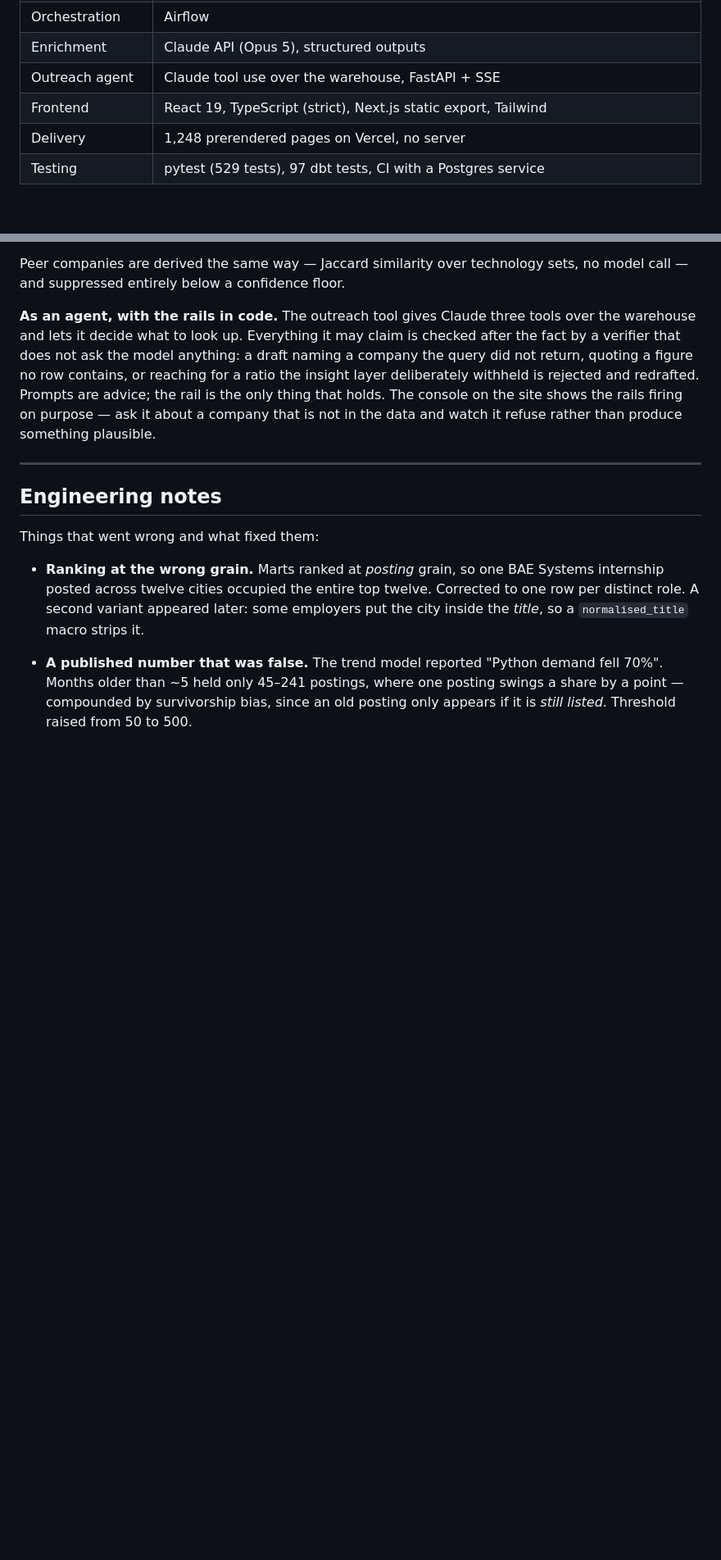
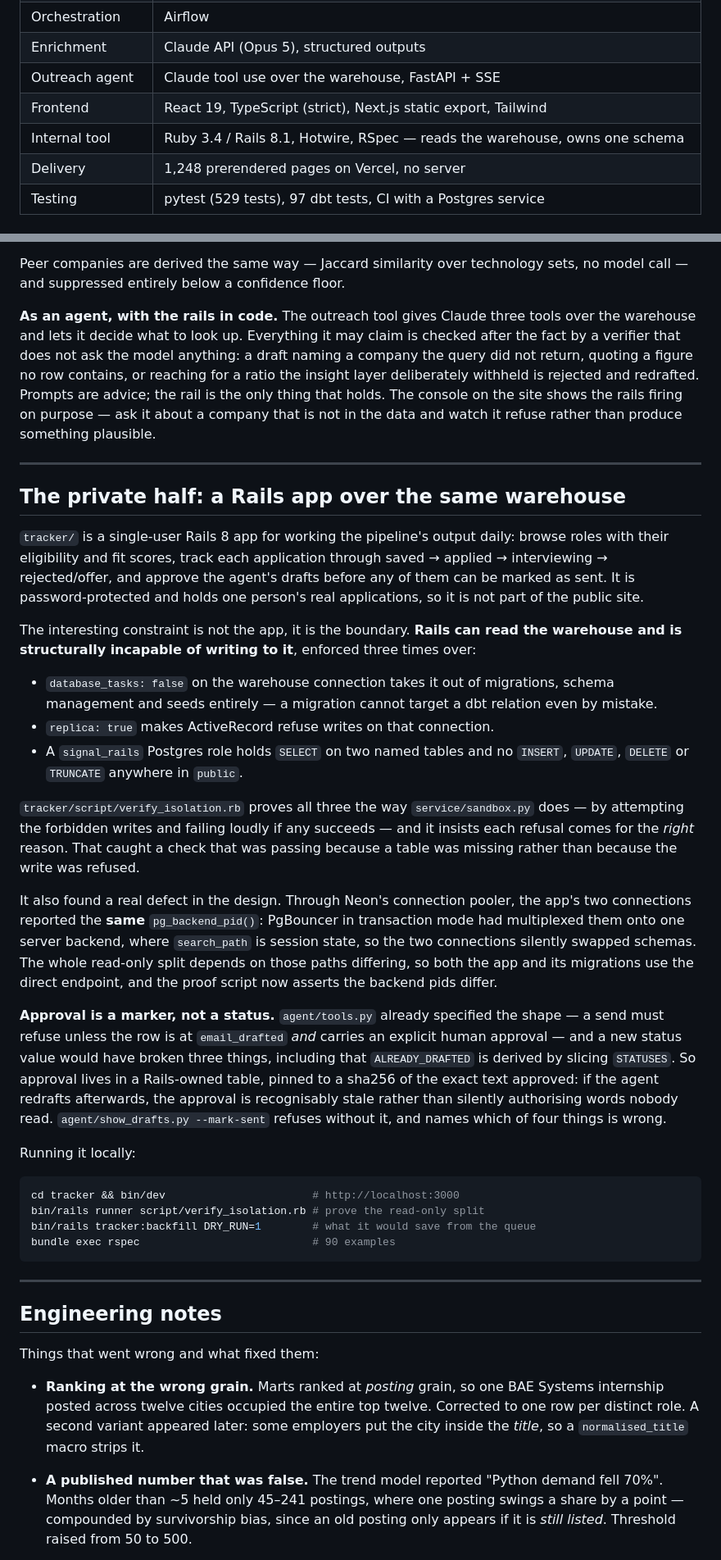
Before and after one commit to ZohaibA365/Signal, a Markdown page: README.md, 2 parts joined by grey strips. Shown at 82% size. GitHub-like rendering; blank space fills up the shorter version.

Commit message:
Say in the README that the Rails app exists
tracker/ was missing from the repository layout, the stack table and the prose.
Every occurrence of "rails" in the file was the metaphor - rails in code - so
someone opening the repo saw no sign of a quarter of the recent work.

The section leads with the boundary rather than the app, because the boundary is
the part worth reading: an app that can read a production warehouse and is
structurally incapable of writing to it, proved by attempting the forbidden
writes rather than asserted. It also records the pooler finding, since
"two connections reported the same backend pid" is the kind of thing that is
obvious once seen and invisible until then.

Every claim checked before committing: the files named exist, both settings are
in database.yml, and rspec reports the 90 examples the section claims.

Co-Authored-By: Claude Opus 5 <noreply@anthropic.com>

````diff
--- a/README.md
+++ b/README.md
@@ -68,6 +68,7 @@ Claude API (eligibility, fit, reasoning) ────────────┘
 | Enrichment | Claude API (Opus 5), structured outputs |
 | Outreach agent | Claude tool use over the warehouse, FastAPI + SSE |
 | Frontend | React 19, TypeScript (strict), Next.js static export, Tailwind |
+| Internal tool | Ruby 3.4 / Rails 8.1, Hotwire, RSpec — reads the warehouse, owns one schema |
 | Delivery | 1,248 prerendered pages on Vercel, no server |
 | Testing | pytest (529 tests), 97 dbt tests, CI with a Postgres service |
 
@@ -149,6 +150,58 @@ reaching for a ratio the insight layer deliberately withheld is rejected and
 redrafted. Prompts are advice; the rail is the only thing that holds. The console
 on the site shows the rails firing on purpose — ask it about a company that is not
 in the data and watch it refuse rather than produce something plausible.
+
+---
+
+## The private half: a Rails app over the same warehouse
+
+`tracker/` is a single-user Rails 8 app for working the pipeline's output daily:
+browse roles with their eligibility and fit scores, track each application through
+saved → applied → interviewing → rejected/offer, and approve the agent's drafts
+before any of them can be marked as sent. It is password-protected and holds one
+person's real applications, so it is not part of the public site.
+
+The interesting constraint is not the app, it is the boundary. **Rails can read the
+warehouse and is structurally incapable of writing to it**, enforced three times
+over:
+
+- `database_tasks: false` on the warehouse connection takes it out of migrations,
+  schema management and seeds entirely — a migration cannot target a dbt relation
+  even by mistake.
+- `replica: true` makes ActiveRecord refuse writes on that connection.
+- A `signal_rails` Postgres role holds `SELECT` on two named tables and no
+  `INSERT`, `UPDATE`, `DELETE` or `TRUNCATE` anywhere in `public`.
+
+`tracker/script/verify_isolation.rb` proves all three the way `service/sandbox.py`
+does — by attempting the forbidden writes and failing loudly if any succeeds — and
+it insists each refusal comes for the *right* reason. That caught a check that was
+passing because a table was missing rather than because the write was refused.
+
+It also found a real defect in the design. Through Neon's connection pooler, the
+app's two connections reported the **same** `pg_backend_pid()`: PgBouncer in
+transaction mode had multiplexed them onto one server backend, where `search_path`
+is session state, so the two connections silently swapped schemas. The whole
+read-only split depends on those paths differing, so both the app and its
+migrations use the direct endpoint, and the proof script now asserts the backend
+pids differ.
+
+**Approval is a marker, not a status.** `agent/tools.py` already specified the
+shape — a send must refuse unless the row is at `email_drafted` *and* carries an
+explicit human approval — and a new status value would have broken three things,
+including that `ALREADY_DRAFTED` is derived by slicing `STATUSES`. So approval
+lives in a Rails-owned table, pinned to a sha256 of the exact text approved: if the
+agent redrafts afterwards, the approval is recognisably stale rather than silently
+authorising words nobody read. `agent/show_drafts.py --mark-sent` refuses without
+it, and names which of four things is wrong.
+
+Running it locally:
+
+```bash
+cd tracker && bin/dev                       # http://localhost:3000
+bin/rails runner script/verify_isolation.rb # prove the read-only split
+bin/rails tracker:backfill DRY_RUN=1        # what it would save from the queue
+bundle exec rspec                           # 90 examples
+```
 
 ---
 
````
Also changed, not shown: other parts of README.md (+1 -0 lines).
